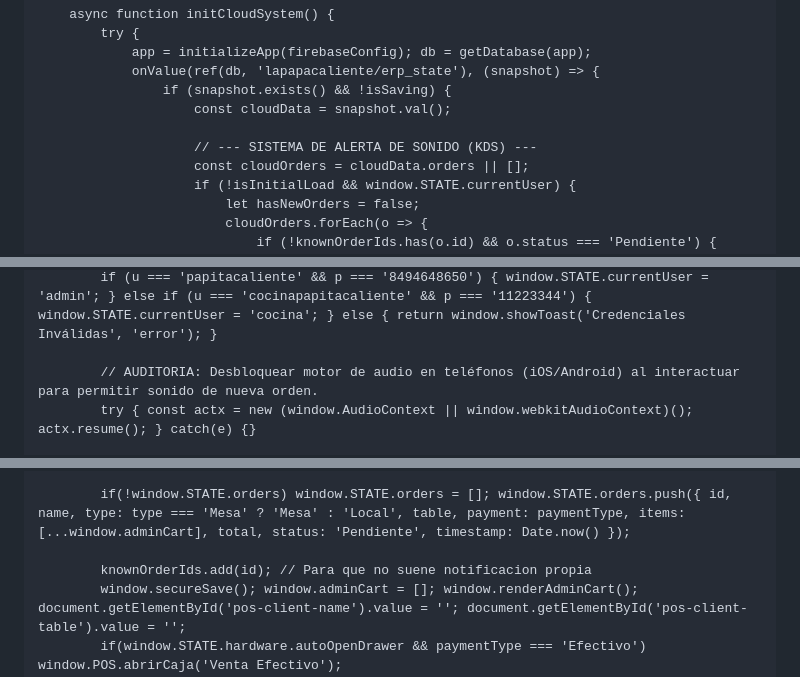
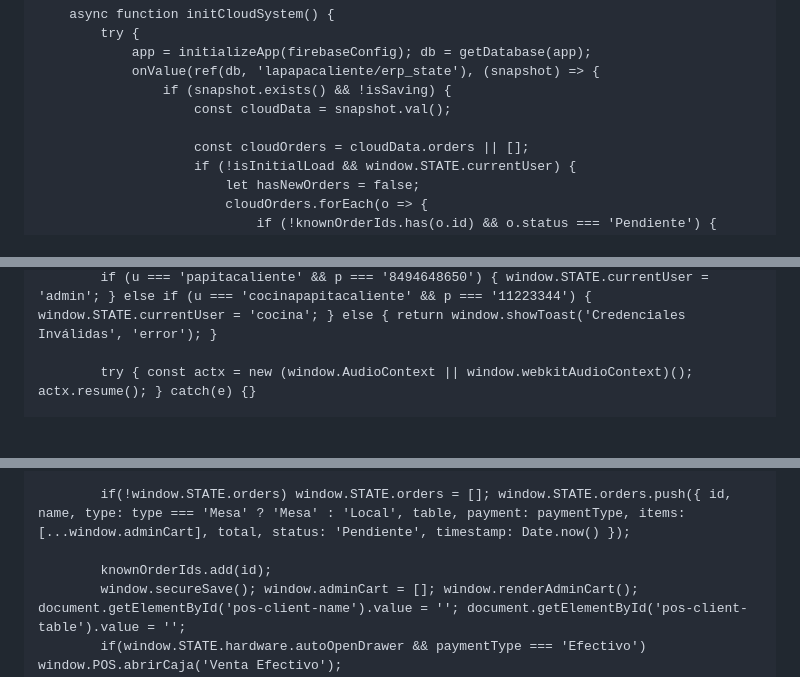
Before and after one commit to nahumsmithr/prubandomispaginas, a Markdown page: README.md, 3 parts joined by grey strips. Drawn GitHub-style; blank space fills up the shorter version.

```diff
--- a/README.md
+++ b/README.md
@@ -560,7 +560,6 @@
                     if (snapshot.exists() && !isSaving) {
                         const cloudData = snapshot.val();
 
-                        // --- SISTEMA DE ALERTA DE SONIDO (KDS) ---
                         const cloudOrders = cloudData.orders || [];
                         if (!isInitialLoad && window.STATE.currentUser) {
                             let hasNewOrders = false;
@@ -715,7 +724,6 @@
             const u = window.sanitize(document.getElementById('epic-user').value.trim().toLowerCase()); const p = window.sanitize(document.getElementById('epic-pass').value.trim());
             if (u === 'papitacaliente' && p === '8494648650') { window.STATE.currentUser = 'admin'; } else if (u === 'cocinapapitacaliente' && p === '11223344') { window.STATE.currentUser = 'cocina'; } else { return window.showToast('Credenciales Inválidas', 'error'); }
 
-            // AUDITORIA: Desbloquear motor de audio en teléfonos (iOS/Android) al interactuar para permitir sonido de nueva orden.
             try { const actx = new (window.AudioContext || window.webkitAudioContext)(); actx.resume(); } catch(e) {}
 
             document.getElementById('app-login-screen').classList.add('hidden-auth'); const dash = document.getElementById('adminDashboard'); dash.classList.remove('hidden', 'opacity-0', 'pointer-events-none'); dash.classList.add('flex', 'opacity-100', 'pointer-events-auto');
@@ -850,7 +858,7 @@
 
             if(!window.STATE.orders) window.STATE.orders = []; window.STATE.orders.push({ id, name, type: type === 'Mesa' ? 'Mesa' : 'Local', table, payment: paymentType, items: [...window.adminCart], total, status: 'Pendiente', timestamp: Date.now() });
 
-            knownOrderIds.add(id); // Para que no suene notificacion propia
+            knownOrderIds.add(id);
             window.secureSave(); window.adminCart = []; window.renderAdminCart(); document.getElementById('pos-client-name').value = ''; document.getElementById('pos-client-table').value = '';
             if(window.STATE.hardware.autoOpenDrawer && paymentType === 'Efectivo') window.POS.abrirCaja('Venta Efectivo');
             window.showToast('Éxito', 'success'); window.showTicketPreview(id);
```
Also changed, not shown: other parts of README.md (+18 -9 lines).
